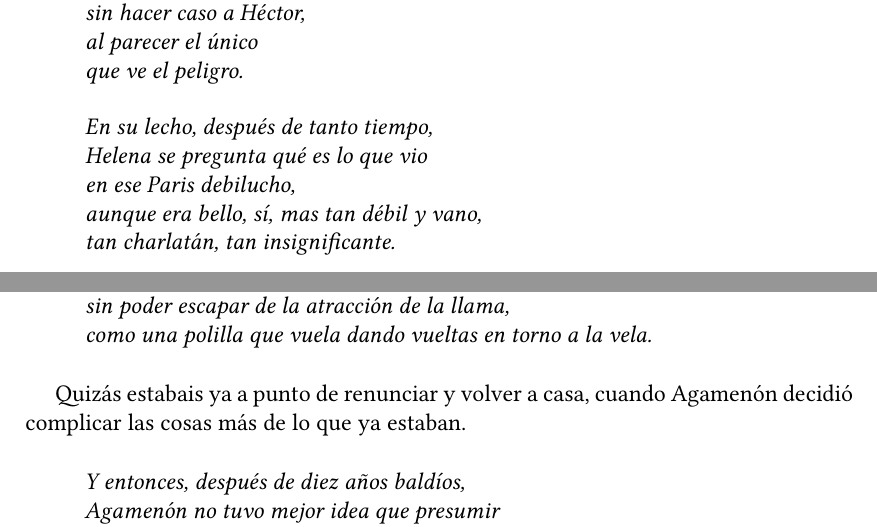
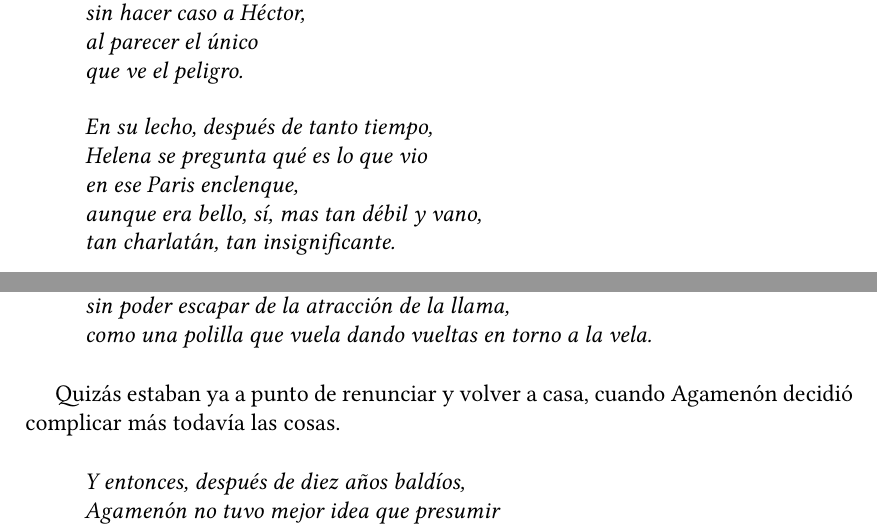
Before and after one commit to jjgomezcadenas/LeerLaOdisea, a LaTeX book (odisea_book.tex, which reads src/odisea9_guerra.tex): two parts of pages 70 and 71 of 168, joined at a grey line, cut so that both start at the same text. Compiled offline with XeLaTeX.

Commit message:
Odisea: revisión final de Bardos y La Gran Guerra
- Bardos: sin cambios (revisión limpia)
- La Gran Guerra: prosa en tercera persona (estaban), enclenque,
  «complicar más todavía las cosas»

Co-Authored-By: Claude Fable 5 <noreply@anthropic.com>

```diff
--- a/src/odisea9_guerra.tex
+++ b/src/odisea9_guerra.tex
@@ -166,7 +166,7 @@ que ve el peligro.
 \stanzabreak
 En su lecho, después de tanto tiempo,\\
 Helena se pregunta qué es lo que vio\\
-en ese Paris debilucho,\\
+en ese Paris enclenque,\\
 aunque era bello, sí, mas tan débil y vano,\\
 tan charlatán, tan insignificante.
 \stanzabreak
@@ -191,7 +191,7 @@ sin poder escapar de la atracción de la llama,\\
 como una polilla que vuela dando vueltas en torno a la vela.
 \end{versopropio}
 
-Quizás estabais ya a punto de renunciar y volver a casa, cuando Agamenón decidió complicar las cosas más de lo que ya estaban.
+Quizás estaban ya a punto de renunciar y volver a casa, cuando Agamenón decidió complicar más todavía las cosas.
 
 \begin{versopropio}
 Y entonces, después de diez años baldíos,\\
```
Also changed, not shown: odisea_book.pdf.
